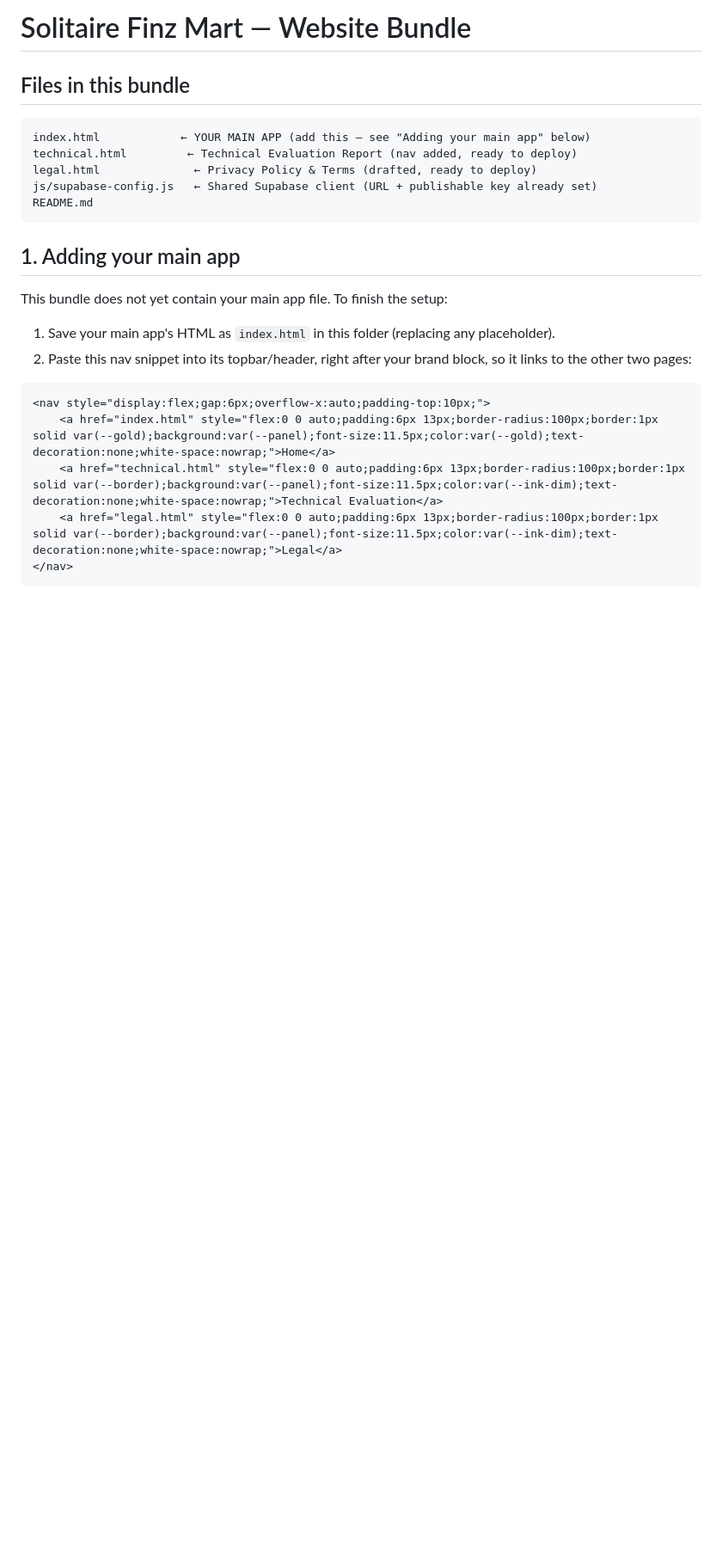
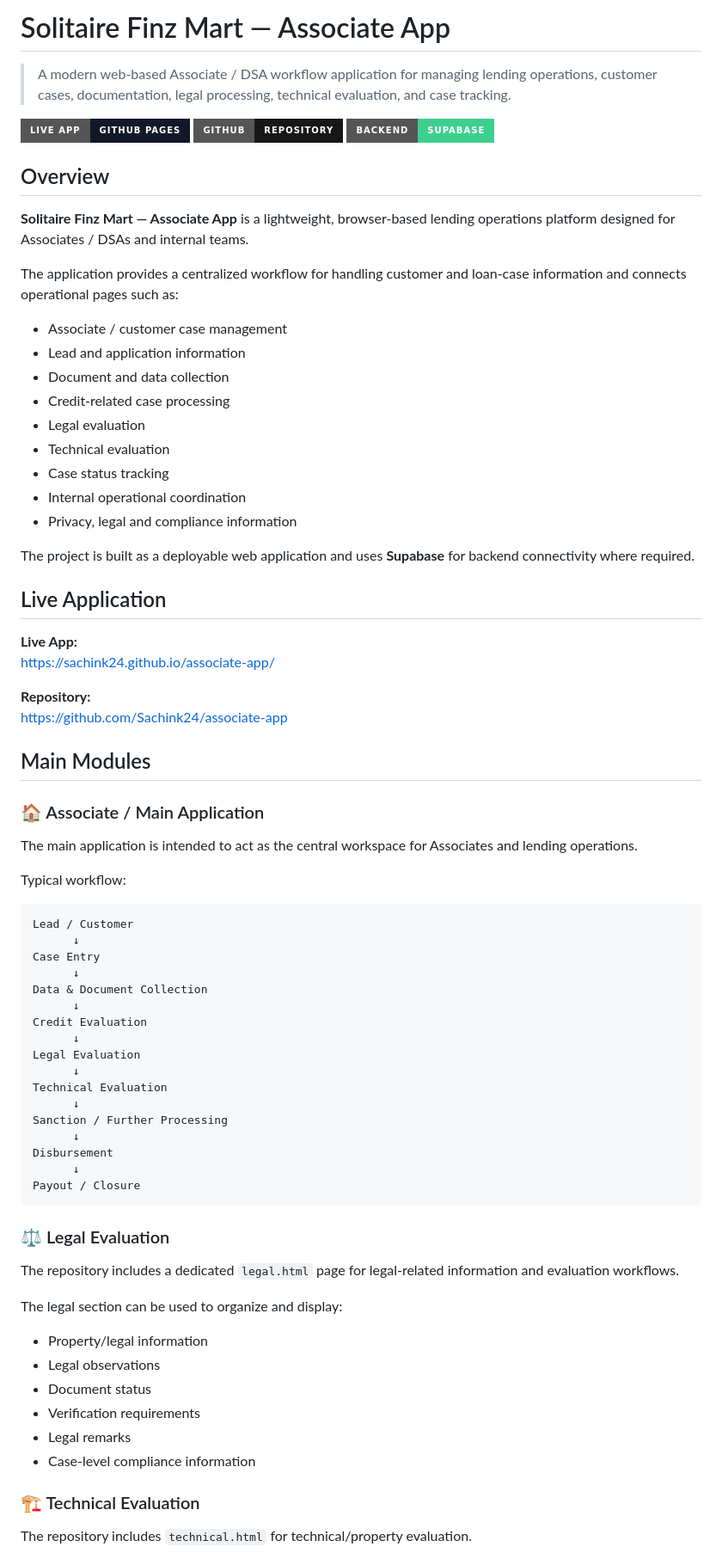
Before and after one commit to Sachink24/associate-app, a Markdown page: README.md, the part around one of its changes. Shown at 86% size. Rendered like a GitHub page; badges without logos; blank space fills up the shorter version.

Commit message:
Rename project to Associate App and update README
Updated the README to reflect the new application name and added detailed descriptions of the application modules and technology stack.

````diff
--- a/README.md
+++ b/README.md
@@ -1,22 +1,79 @@
-# Solitaire Finz Mart — Website Bundle
+# Solitaire Finz Mart — Associate App
 
-## Files in this bundle
-```
-index.html            ← YOUR MAIN APP (add this — see "Adding your main app" below)
-technical.html         ← Technical Evaluation Report (nav added, ready to deploy)
-legal.html              ← Privacy Policy & Terms (drafted, ready to deploy)
-js/supabase-config.js   ← Shared Supabase client (URL + publishable key already set)
-README.md
+> A modern web-based Associate / DSA workflow application for managing lending operations, customer cases, documentation, legal processing, technical evaluation, and case tracking.
+
+[![Live App](https://img.shields.io/badge/Live%20App-GitHub%20Pages-111827?style=for-the-badge)](https://sachink24.github.io/associate-app/)
+[![GitHub](https://img.shields.io/badge/GitHub-Repository-181717?style=for-the-badge&logo=github&logoColor=white)](https://github.com/Sachink24/associate-app)
+[![Supabase](https://img.shields.io/badge/Backend-Supabase-3ECF8E?style=for-the-badge&logo=supabase&logoColor=white)](https://supabase.com/)
+
+## Overview
+
+**Solitaire Finz Mart — Associate App** is a lightweight, browser-based lending operations platform designed for Associates / DSAs and internal teams.
+
+The application provides a centralized workflow for handling customer and loan-case information and connects operational pages such as:
+
+- Associate / customer case management
+- Lead and application information
+- Document and data collection
+- Credit-related case processing
+- Legal evaluation
+- Technical evaluation
+- Case status tracking
+- Internal operational coordination
+- Privacy, legal and compliance information
+
+The project is built as a deployable web application and uses **Supabase** for backend connectivity where required.
+
+## Live Application
+
+**Live App:**
+https://sachink24.github.io/associate-app/
+
+**Repository:**
+https://github.com/Sachink24/associate-app
+
+## Main Modules
+
+### 🏠 Associate / Main Application
+
+The main application is intended to act as the central workspace for Associates and lending operations.
+
+Typical workflow:
+
+```text
+Lead / Customer
+      ↓
+Case Entry
+      ↓
+Data & Document Collection
+      ↓
+Credit Evaluation
+      ↓
+Legal Evaluation
+      ↓
+Technical Evaluation
+      ↓
+Sanction / Further Processing
+      ↓
+Disbursement
+      ↓
+Payout / Closure
 ```
 
-## 1. Adding your main app
-This bundle does not yet contain your main app file. To finish the setup:
+### ⚖️ Legal Evaluation
 
-1. Save your main app's HTML as `index.html` in this folder (replacing any placeholder).
-2. Paste this nav snippet into its topbar/header, right after your brand block, so it links to the other two pages:
-```html
-<nav style="display:flex;gap:6px;overflow-x:auto;padding-top:10px;">
-    <a href="index.html" style="flex:0 0 auto;padding:6px 13px;border-radius:100px;border:1px solid var(--gold);background:var(--panel);font-size:11.5px;color:var(--gold);text-decoration:none;white-space:nowrap;">Home</a>
-    <a href="technical.html" style="flex:0 0 auto;padding:6px 13px;border-radius:100px;border:1px solid var(--border);background:var(--panel);font-size:11.5px;color:var(--ink-dim);text-decoration:none;white-space:nowrap;">Technical Evaluation</a>
-    <a href="legal.html" style="flex:0 0 auto;padding:6px 13px;border-radius:100px;border:1px solid var(--border);background:var(--panel);font-size:11.5px;color:var(--ink-dim);text-decoration:none;white-space:nowrap;">Legal</a>
-</nav>
+The repository includes a dedicated `legal.html` page for legal-related information and evaluation workflows.
+
+The legal section can be used to organize and display:
+
+- Property/legal information
+- Legal observations
+- Document status
+- Verification requirements
+- Legal remarks
+- Case-level compliance information
+
+### 🏗️ Technical Evaluation
+
+The repository includes `technical.html` for technical/property evaluation.
+
````
Also changed, not shown: other parts of README.md (+221 -32 lines).
